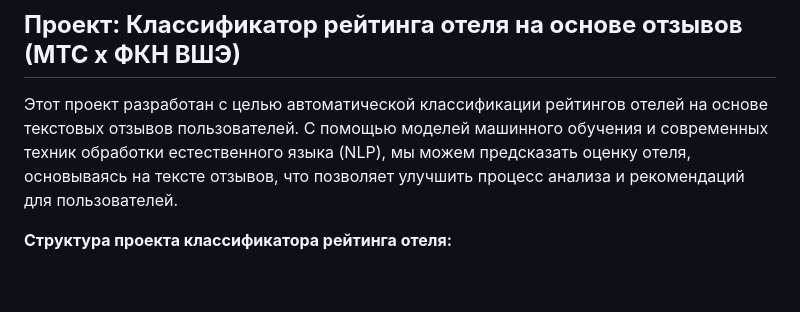
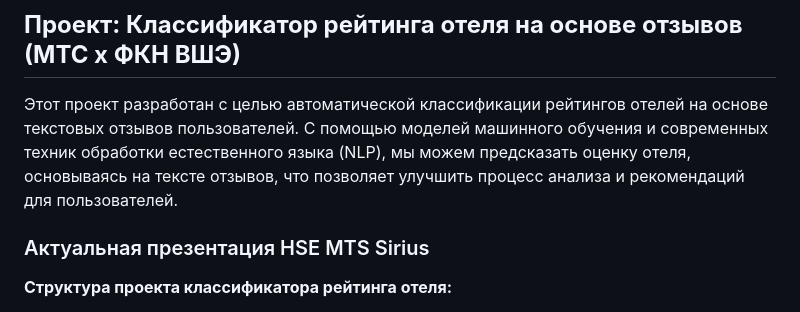
Before and after one commit to GeorgeItsMe/siriusai2024, a Markdown page: README.md, the part around the change. GitHub-like rendering; blank space fills up the shorter version.

```diff
--- a/README.md
+++ b/README.md
@@ -5,6 +5,7 @@
 ## **Проект: Классификатор рейтинга отеля на основе отзывов (МТС x ФКН ВШЭ)**
 Этот проект разработан с целью автоматической классификации рейтингов отелей на основе текстовых отзывов пользователей. С помощью моделей машинного обучения и современных техник обработки естественного языка (NLP), мы можем предсказать оценку отеля, основываясь на тексте отзывов, что позволяет улучшить процесс анализа и рекомендаций для пользователей.
 
+### Актуальная презентация HSE MTS Sirius
 **Структура проекта классификатора рейтинга отеля:**
 
 - **MTC_reviews_parser.py**
```
